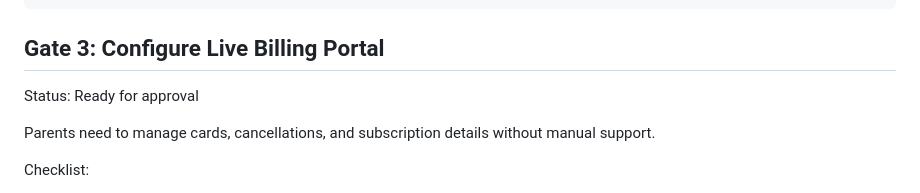
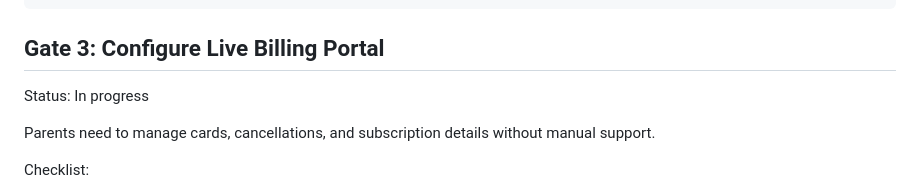
Before and after one commit to brookheightsmedia-wq/hypegirl, a Markdown page: STRIPE_READINESS_PHASE.md, the part around the change. Drawn GitHub-style.

Commit message:
Start Stripe readiness gate 3

```diff
--- a/STRIPE_READINESS_PHASE.md
+++ b/STRIPE_READINESS_PHASE.md
@@ -47,7 +47,7 @@ LIVE_STRIPE_PRICE_ID=price_1TcW2sKF7IYBssd4FylTeVZp
 
 ## Gate 3: Configure Live Billing Portal
 
-Status: Ready for approval
+Status: In progress
 
 Parents need to manage cards, cancellations, and subscription details without manual support.
 
```
